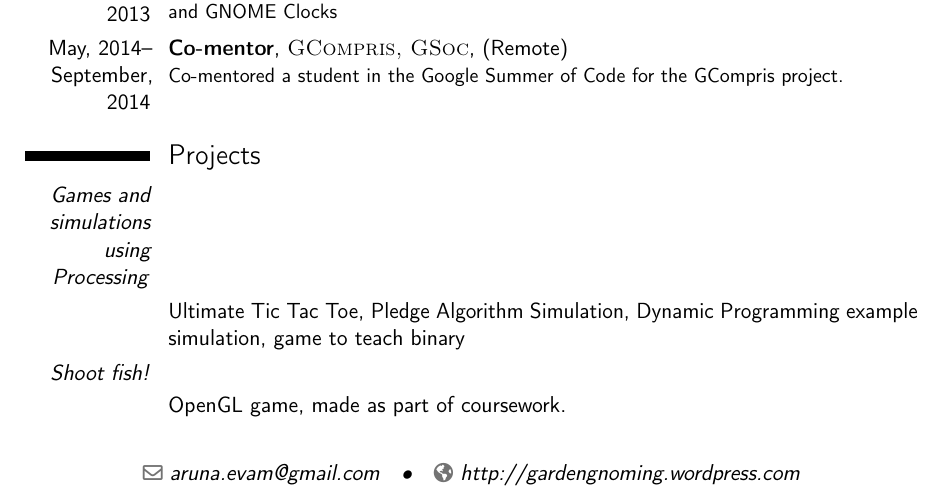
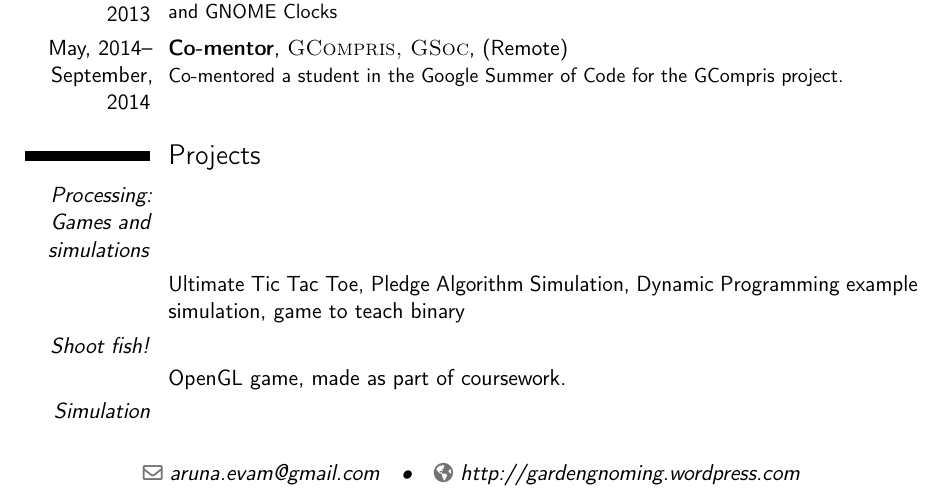
Before and after one commit to anura28/Resume, a LaTeX CV (ArunaSankaranarayanan.Tex): part of page 1 of 2, cut so that both start at the same text. Compiled offline with pdfLaTeX.

Commit message:
Revise again to fix newline

```diff
--- a/ArunaSankaranarayanan.Tex
+++ b/ArunaSankaranarayanan.Tex
@@ -69,7 +69,7 @@ Part of a 2 member team that has created http://planet-s.herokuapp.com right fro
 
 \section{Projects}
 
-\cvitem{\emph{Games and simulations using Processing}}{}
+\cvitem{\emph{Processing: Games and simulations}}{}
 \cvitem{}{Ultimate Tic Tac Toe, Pledge Algorithm Simulation, Dynamic Programming example simulation, game to teach binary}
 \cvitem{\emph{Shoot fish!}}{}
 \cvitem{}{OpenGL game, made as part of coursework.}
```
Also changed, not shown: Aruna Sankaranarayanan.pdf.
